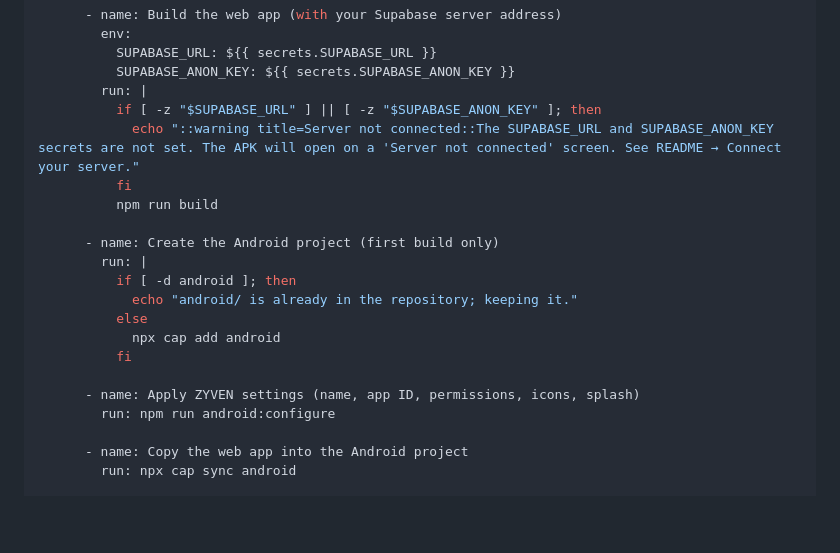
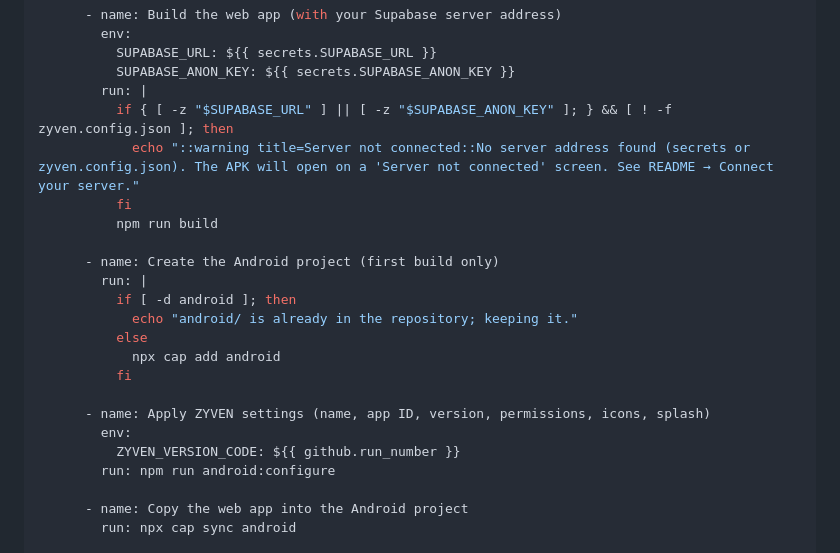
Before and after one commit to mostafa02235-sys/ZYVEN, a Markdown page: README.md, the part around one of its changes. Rendered like a GitHub page; blank space fills up the shorter version.

```diff
--- a/README.md
+++ b/README.md
@@ -166,8 +166,8 @@ jobs:
           SUPABASE_URL: ${{ secrets.SUPABASE_URL }}
           SUPABASE_ANON_KEY: ${{ secrets.SUPABASE_ANON_KEY }}
         run: |
-          if [ -z "$SUPABASE_URL" ] || [ -z "$SUPABASE_ANON_KEY" ]; then
-            echo "::warning title=Server not connected::The SUPABASE_URL and SUPABASE_ANON_KEY secrets are not set. The APK will open on a 'Server not connected' screen. See README → Connect your server."
+          if { [ -z "$SUPABASE_URL" ] || [ -z "$SUPABASE_ANON_KEY" ]; } && [ ! -f zyven.config.json ]; then
+            echo "::warning title=Server not connected::No server address found (secrets or zyven.config.json). The APK will open on a 'Server not connected' screen. See README → Connect your server."
           fi
           npm run build
 
@@ -179,7 +179,9 @@ jobs:
             npx cap add android
           fi
 
-      - name: Apply ZYVEN settings (name, app ID, permissions, icons, splash)
+      - name: Apply ZYVEN settings (name, app ID, version, permissions, icons, splash)
+        env:
+          ZYVEN_VERSION_CODE: ${{ github.run_number }}
         run: npm run android:configure
 
       - name: Copy the web app into the Android project
```
Also changed, not shown: other parts of README.md (+35 -20 lines).
